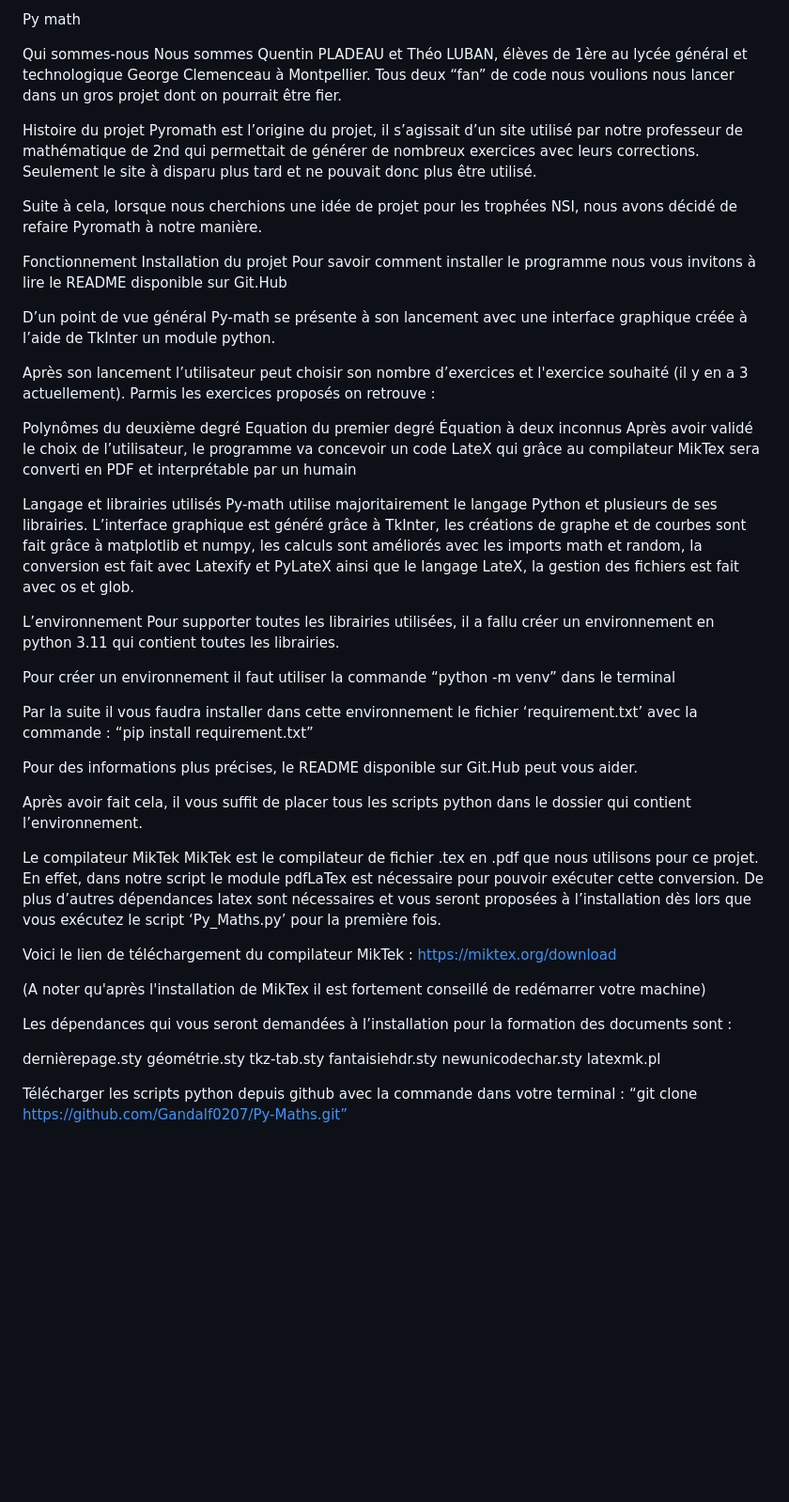
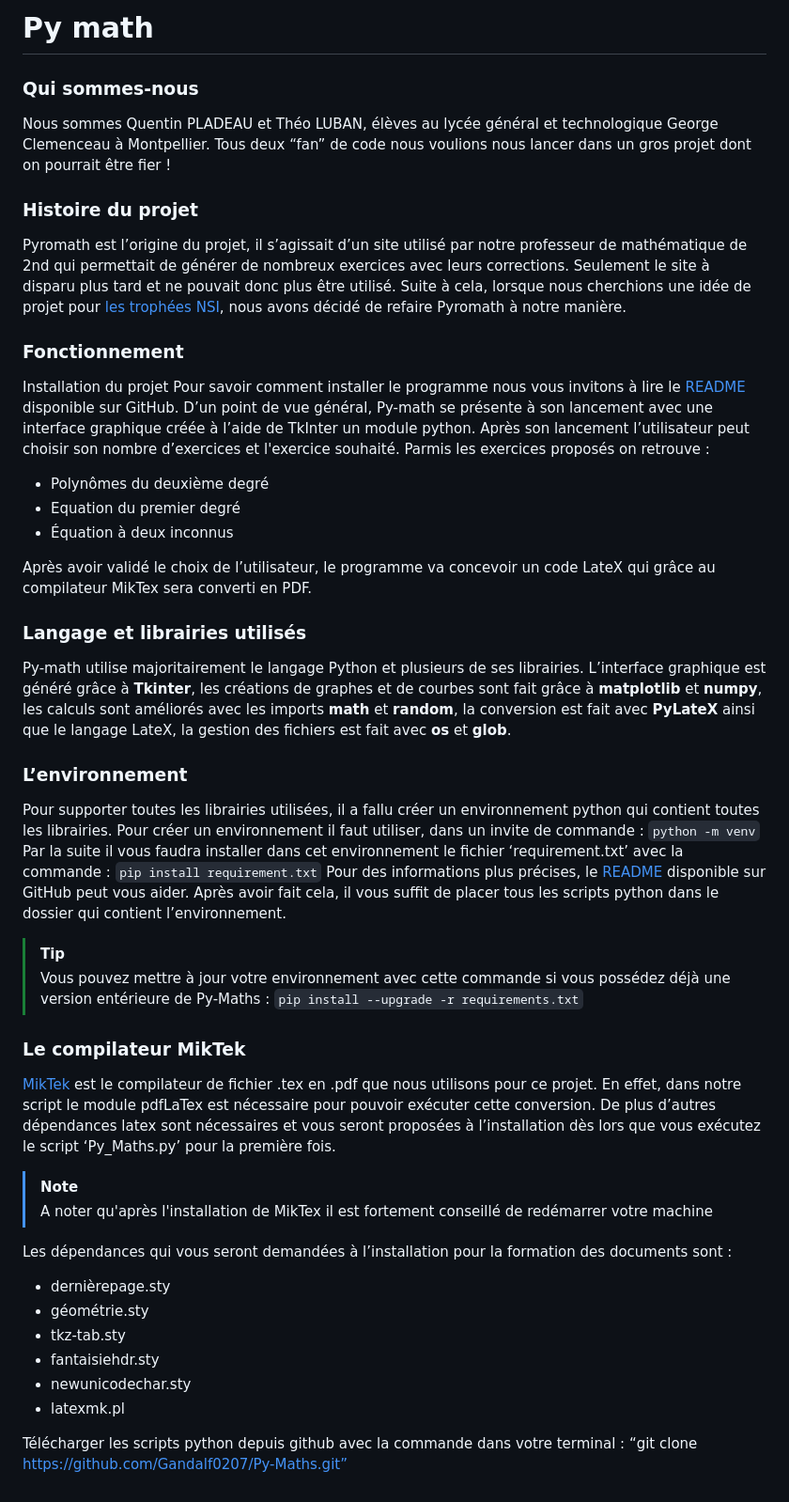
Before and after one commit to Gandalf0207/Py-Maths, a Markdown page: Doxc.md, the part around the change. Shown at 94% size. GitHub-like rendering; blank space fills up the shorter version.

Commit message:
Update Doxc.md
Former-commit-id: 7cba8e424d2acf81288aeb4781b16f8bdf9c8320

````diff
--- a/Doxc.md
+++ b/Doxc.md
@@ -1,56 +1,53 @@
-Py math
+# Py math
 
-Qui sommes-nous
-Nous sommes Quentin PLADEAU et Théo LUBAN, élèves de 1ère au lycée général et technologique George Clemenceau à Montpellier. Tous deux “fan” de code nous voulions nous lancer dans un gros projet dont on pourrait être fier.
+### Qui sommes-nous
+Nous sommes Quentin PLADEAU et Théo LUBAN, élèves au lycée général et technologique George Clemenceau à Montpellier. Tous deux “fan” de code nous voulions nous lancer dans un gros projet dont on pourrait être fier !
 
-Histoire du projet
+### Histoire du projet
 Pyromath est l’origine du projet, il s’agissait d’un site utilisé par notre professeur de mathématique de 2nd qui permettait de générer de nombreux exercices avec leurs corrections. Seulement le site à disparu plus tard et ne pouvait donc plus être utilisé.
+Suite à cela, lorsque nous cherchions une idée de projet pour [les trophées NSI](https://trophees-nsi.fr/), nous avons décidé de refaire Pyromath à notre manière.
 
-Suite à cela, lorsque nous cherchions une idée de projet pour les trophées NSI, nous avons décidé de refaire Pyromath à notre manière.
+### Fonctionnement
+Installation du projet
+Pour savoir comment installer le programme nous vous invitons à lire le [README](https://github.com/Gandalf0207/Py-Maths/edit/Dev-Principal/README.md) disponible sur GitHub.
+D’un point de vue général, Py-math se présente à son lancement avec une interface graphique créée à l’aide de TkInter un module python.
+Après son lancement l’utilisateur peut choisir son nombre d’exercices et l'exercice souhaité. Parmis les exercices proposés on retrouve :
 
-Fonctionnement
-Installation du projet
-Pour savoir comment installer le programme nous vous invitons à lire le README disponible sur Git.Hub
+- Polynômes du deuxième degré
+- Equation du premier degré
+- Équation à deux inconnus
 
-D’un point de vue général
-Py-math se présente à son lancement avec une interface graphique créée à l’aide de TkInter un module python.
+Après avoir validé le choix de l’utilisateur, le programme va concevoir un code LateX qui grâce au compilateur MikTex sera converti en PDF.
 
-Après son lancement l’utilisateur peut choisir son nombre d’exercices et l'exercice souhaité (il y en a 3 actuellement). Parmis les exercices proposés on retrouve :
+### Langage et librairies utilisés
+Py-math utilise majoritairement le langage Python et plusieurs de ses librairies. L’interface graphique est généré grâce à **Tkinter**, les créations de graphes et de courbes sont fait grâce à **matplotlib** et **numpy**, les calculs sont améliorés avec les imports **math** et **random**, la conversion est fait avec **PyLateX** ainsi que le langage LateX, la gestion des fichiers est fait avec **os** et **glob**.
 
-Polynômes du deuxième degré
-Equation du premier degré
-Équation à deux inconnus
-Après avoir validé le choix de l’utilisateur, le programme va concevoir un code LateX qui grâce au compilateur MikTex sera converti en PDF et interprétable par un humain
+### L’environnement
+Pour supporter toutes les librairies utilisées, il a fallu créer un environnement python qui contient toutes les librairies.
+Pour créer un environnement il faut utiliser, dans un invite de commande :
+    ```python -m venv```
+Par la suite il vous faudra installer dans cet environnement le fichier ‘requirement.txt’ avec la commande :
+    ```pip install requirement.txt```
+Pour des informations plus précises, le [README](https://github.com/Gandalf0207/Py-Maths/edit/Dev-Principal/README.md) disponible sur GitHub peut vous aider.
+Après avoir fait cela, il vous suffit de placer tous les scripts python dans le dossier qui contient l’environnement.
+> [!TIP]
+> Vous pouvez mettre à jour votre environnement avec cette commande si vous possédez déjà une version entérieure de Py-Maths :
+> ```pip install --upgrade -r requirements.txt```
 
-Langage et librairies utilisés
-Py-math utilise majoritairement le langage Python et plusieurs de ses librairies. L’interface graphique est généré grâce à TkInter, les créations de graphe et de courbes sont fait grâce à matplotlib et numpy, les calculs sont améliorés avec les imports math et random, la conversion est fait avec Latexify et PyLateX ainsi que le langage LateX, la gestion des fichiers est fait avec os et glob.
+### Le compilateur MikTek
+[MikTek](https://miktex.org/download) est le compilateur de fichier .tex en .pdf que nous utilisons pour ce projet. En effet, dans notre script le module pdfLaTex est nécessaire pour pouvoir exécuter cette conversion. De plus d’autres dépendances latex sont nécessaires et vous seront proposées à l’installation dès lors que vous exécutez le script ‘Py_Maths.py’ pour la première fois.
 
-L’environnement
-Pour supporter toutes les librairies utilisées, il a fallu créer un environnement en python 3.11 qui contient toutes les librairies.
-
-Pour créer un environnement il faut utiliser la commande “python -m venv” dans le terminal
-
-Par la suite il vous faudra installer dans cette environnement le fichier ‘requirement.txt’ avec la commande : “pip install requirement.txt”
-
-Pour des informations plus précises, le README disponible sur Git.Hub peut vous aider.
-
-Après avoir fait cela, il vous suffit de placer tous les scripts python dans le dossier qui contient l’environnement.
-
-Le compilateur MikTek
-MikTek est le compilateur de fichier .tex en .pdf que nous utilisons pour ce projet. En effet, dans notre script le module pdfLaTex est nécessaire pour pouvoir exécuter cette conversion. De plus d’autres dépendances latex sont nécessaires et vous seront proposées à l’installation dès lors que vous exécutez le script ‘Py_Maths.py’ pour la première fois.
-
-Voici le lien de téléchargement du compilateur MikTek : https://miktex.org/download
-
-(A noter qu'après l'installation de MikTex il est fortement conseillé de redémarrer votre machine)
+> [!NOTE]
+> A noter qu'après l'installation de MikTex il est fortement conseillé de redémarrer votre machine
 
 Les dépendances qui vous seront demandées à l’installation pour la formation des documents sont :
 
-dernièrepage.sty
-géométrie.sty
-tkz-tab.sty
-fantaisiehdr.sty
-newunicodechar.sty
-latexmk.pl
+- dernièrepage.sty
+- géométrie.sty
+- tkz-tab.sty
+- fantaisiehdr.sty
+- newunicodechar.sty
+- latexmk.pl
 
 
 Télécharger les scripts python depuis github avec la commande dans votre terminal : “git clone https://github.com/Gandalf0207/Py-Maths.git”
````
